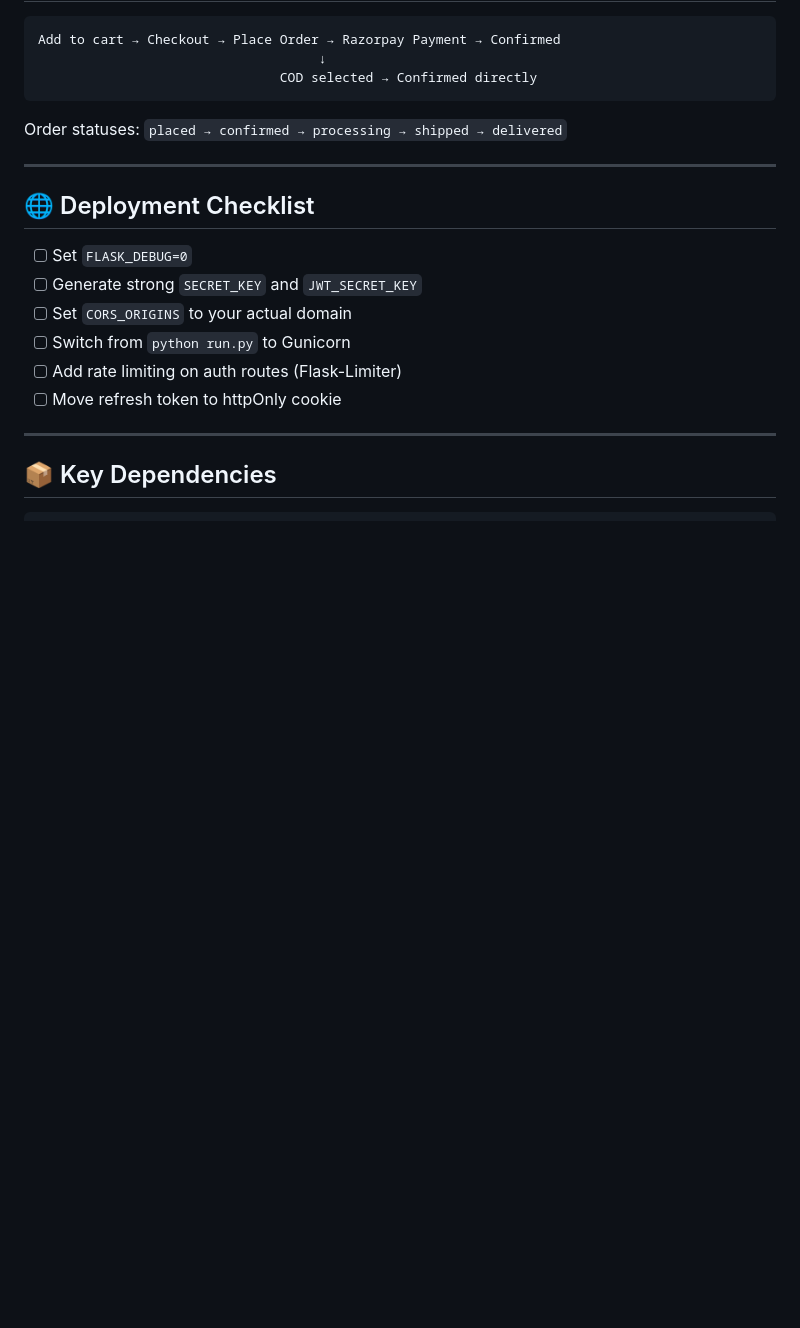
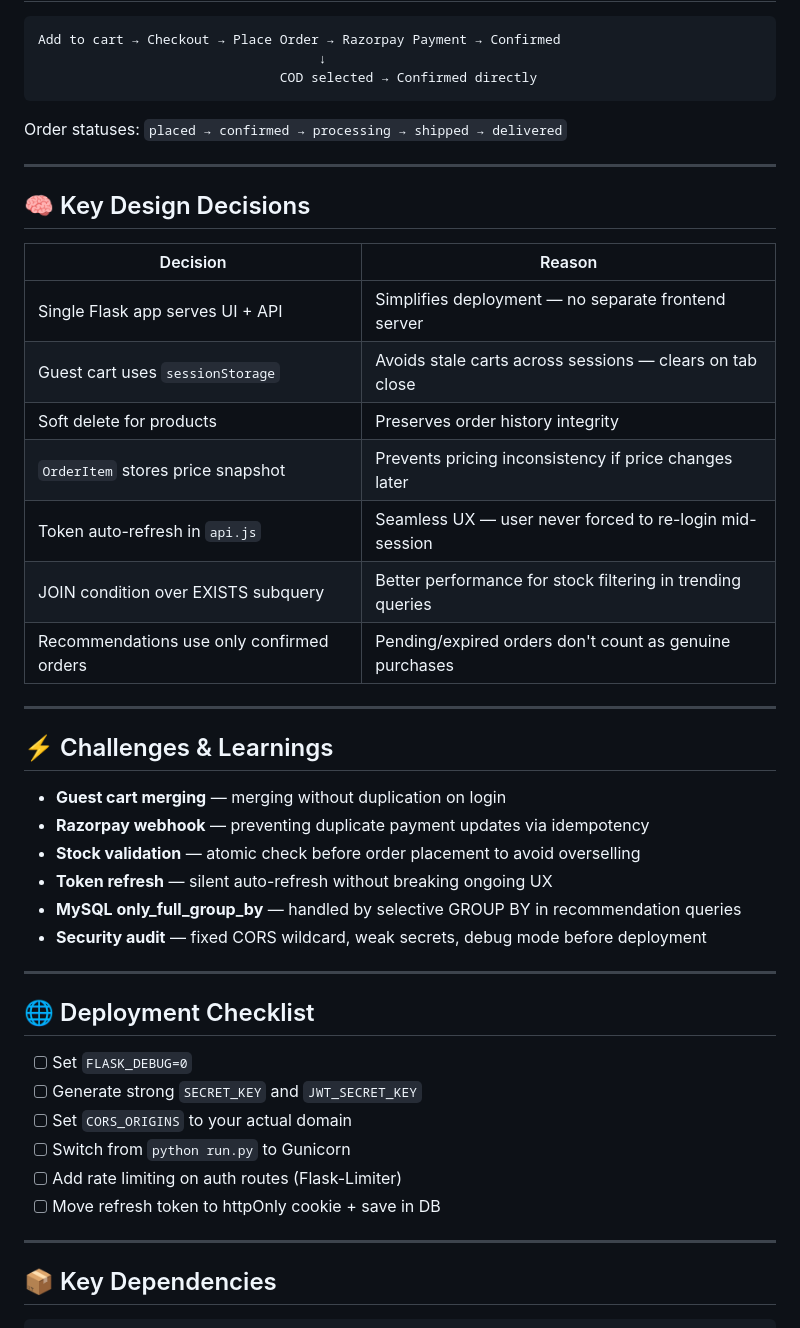
Before and after one commit to kumarmarik-svg/kyff_store, a Markdown page: README.md, the part around one of its changes. GitHub-like rendering; blank space fills up the shorter version.

```diff
--- a/README.md
+++ b/README.md
@@ -289,6 +295,31 @@ Order statuses: `placed → confirmed → processing → shipped → delivered`
 
 ---
 
+## 🧠 Key Design Decisions
+
+| Decision | Reason |
+|---|---|
+| Single Flask app serves UI + API | Simplifies deployment — no separate frontend server |
+| Guest cart uses `sessionStorage` | Avoids stale carts across sessions — clears on tab close |
+| Soft delete for products | Preserves order history integrity |
+| `OrderItem` stores price snapshot | Prevents pricing inconsistency if price changes later |
+| Token auto-refresh in `api.js` | Seamless UX — user never forced to re-login mid-session |
+| JOIN condition over EXISTS subquery | Better performance for stock filtering in trending queries |
+| Recommendations use only confirmed orders | Pending/expired orders don't count as genuine purchases |
+
+---
+
+## ⚡ Challenges & Learnings
+
+- **Guest cart merging** — merging without duplication on login
+- **Razorpay webhook** — preventing duplicate payment updates via idempotency
+- **Stock validation** — atomic check before order placement to avoid overselling
+- **Token refresh** — silent auto-refresh without breaking ongoing UX
+- **MySQL only_full_group_by** — handled by selective GROUP BY in recommendation queries
+- **Security audit** — fixed CORS wildcard, weak secrets, debug mode before deployment
+
+---
+
 ## 🌐 Deployment Checklist
 
 - [ ] Set `FLASK_DEBUG=0`
@@ -296,7 +327,7 @@ Order statuses: `placed → confirmed → processing → shipped → delivered`
 - [ ] Set `CORS_ORIGINS` to your actual domain
 - [ ] Switch from `python run.py` to Gunicorn
 - [ ] Add rate limiting on auth routes (Flask-Limiter)
-- [ ] Move refresh token to httpOnly cookie
+- [ ] Move refresh token to httpOnly cookie + save in DB
 
 ---
 
```
Also changed, not shown: other parts of README.md (+11 -22 lines).
